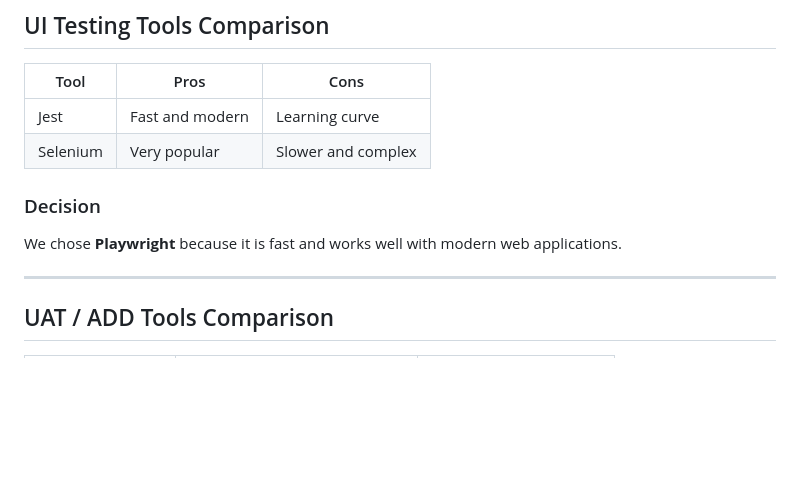
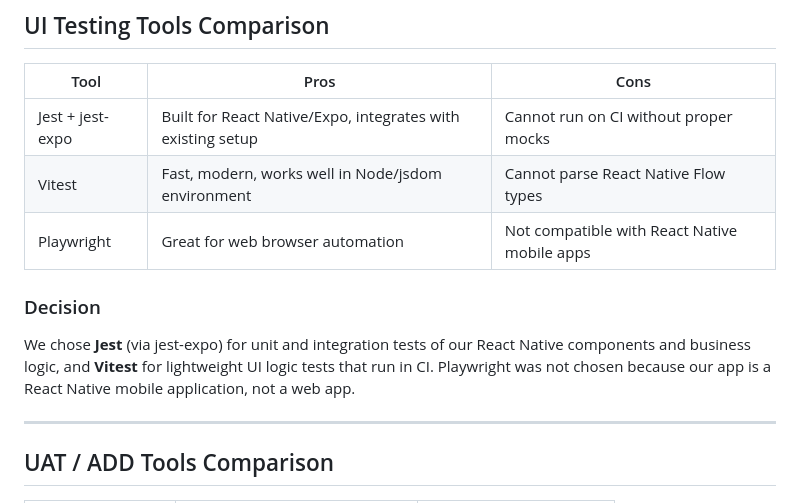
Before and after one commit to QibeierMou/Itas282_final-project-Jason, a Markdown page: DailyTimeTracker/ci-decisions.md, the part around the change. Drawn GitHub-style; blank space fills up the shorter version.

Commit message:
last changes of the ci-decisions.md

```diff
--- a/DailyTimeTracker/ci-decisions.md
+++ b/DailyTimeTracker/ci-decisions.md
@@ -109,11 +109,12 @@ We chose **Cucumber.js** because it provides strong Gherkin support and aligns w
 
 | Tool | Pros | Cons |
 |------|------|------|
-| Jest | Fast and modern | Learning curve |
-| Selenium | Very popular | Slower and complex |
+| Jest + jest-expo | Built for React Native/Expo, integrates with existing setup | Cannot run on CI without proper mocks |
+| Vitest | Fast, modern, works well in Node/jsdom environment | Cannot parse React Native Flow types |
+| Playwright | Great for web browser automation | Not compatible with React Native mobile apps |
 
 ### Decision
-We chose **Playwright** because it is fast and works well with modern web applications.
+We chose **Jest** (via jest-expo) for unit and integration tests of our React Native components and business logic, and **Vitest** for lightweight UI logic tests that run in CI. Playwright was not chosen because our app is a React Native mobile application, not a web app.
 
 ---
 
```
